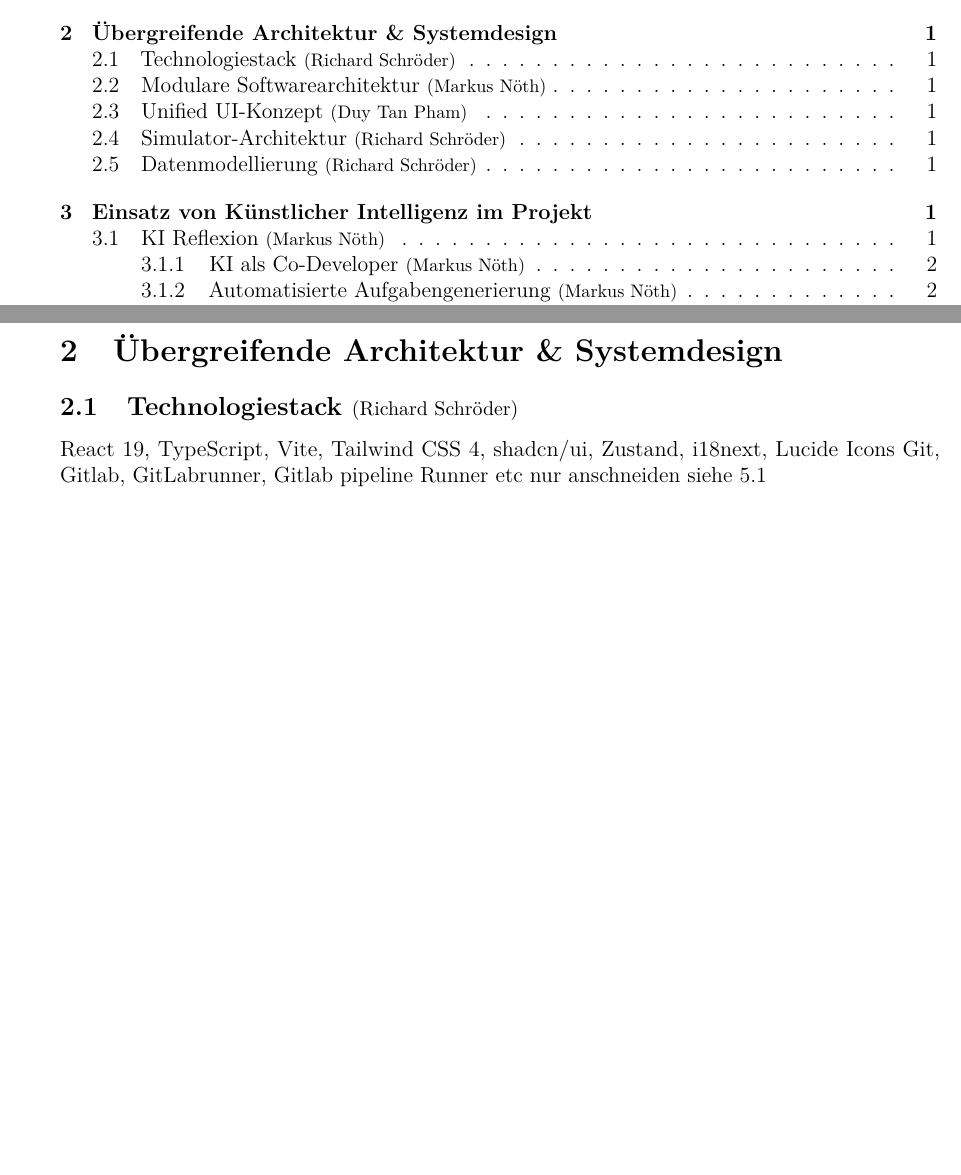
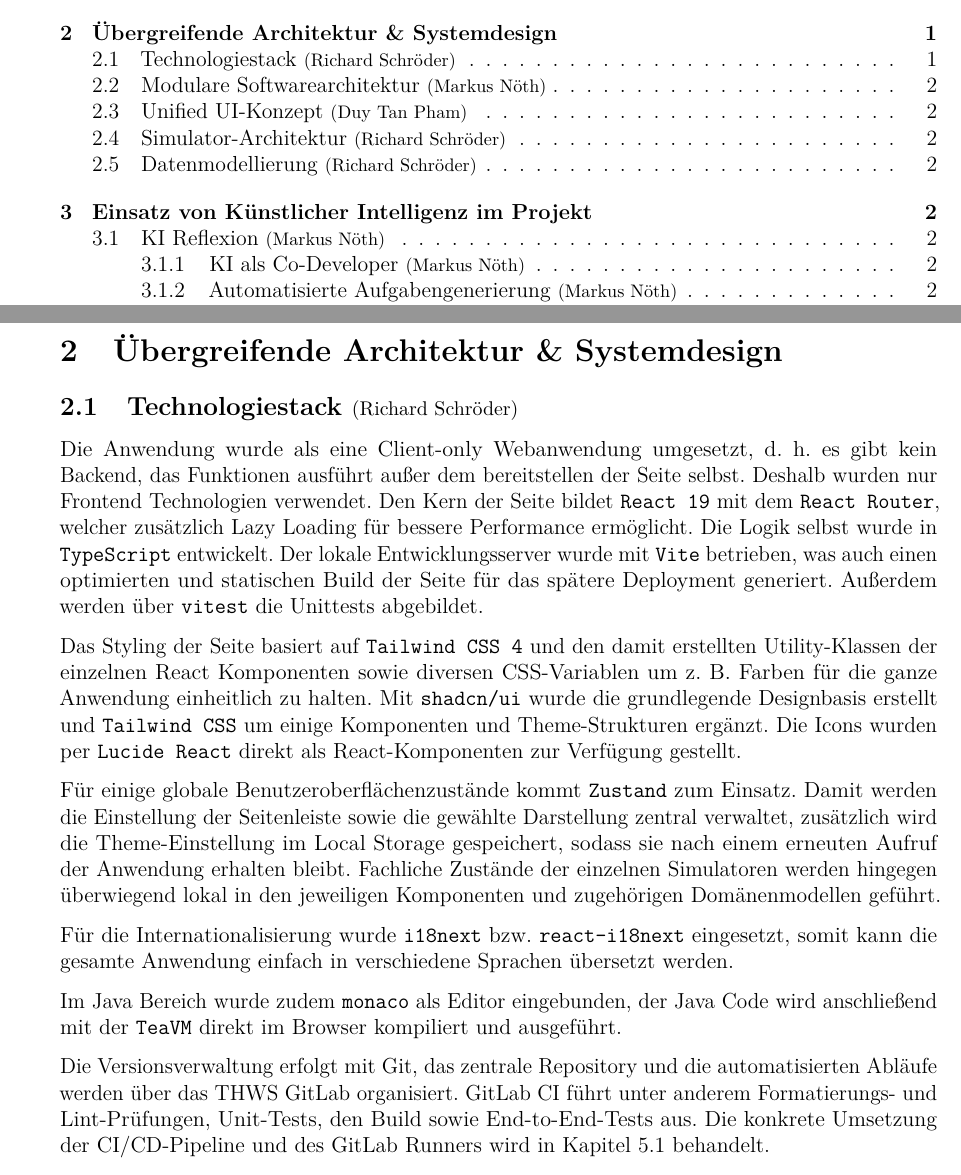
Before and after one commit to Markussus/ProjektArbeit_GI_Plattform, a LaTeX document (docs/documentation/documentation.tex, which reads docs/documentation/includes/02_Architektur/02_01.tex): two parts of pages 2 and 4 of 24, joined at a grey line, cut so that both start at the same text, the shorter picture padded with empty space. Compiled offline with pdfLaTeX.

Commit message:
docs: added technology stack

```diff
--- a/docs/documentation/includes/02_Architektur/02_01.tex
+++ b/docs/documentation/includes/02_Architektur/02_01.tex
@@ -1,5 +1,12 @@
 \subNsection{1}{Technologiestack}{Richard Schröder}
+Die Anwendung wurde als eine Client-only Webanwendung umgesetzt, d. h. es gibt kein Backend, das Funktionen ausführt außer dem bereitstellen der Seite selbst. Deshalb wurden nur Frontend Technologien verwendet. Den Kern der Seite bildet \verb|React 19| mit dem \verb|React Router|, welcher zusätzlich Lazy Loading für bessere Performance ermöglicht. Die Logik selbst wurde in \verb|TypeScript| entwickelt. Der lokale Entwicklungsserver wurde mit \verb|Vite| betrieben, was auch einen optimierten und statischen Build der Seite für das spätere Deployment generiert. Außerdem werden über \verb|vitest| die Unittests abgebildet.
 
-React 19, TypeScript, Vite, Tailwind CSS 4, shadcn/ui, Zustand, i18next, Lucide Icons
-Git, Gitlab, GitLabrunner, Gitlab pipeline
-Runner etc nur anschneiden siehe 5.1
+Das Styling der Seite basiert auf \verb|Tailwind CSS 4| und den damit erstellten Utility-Klassen der einzelnen React Komponenten sowie diversen CSS-Variablen um z. B. Farben für die ganze Anwendung einheitlich zu halten. Mit \verb|shadcn/ui| wurde die grundlegende Designbasis erstellt und \verb|Tailwind CSS| um einige Komponenten und Theme-Strukturen ergänzt. Die Icons wurden per \verb|Lucide React| direkt als React-Komponenten zur Verfügung gestellt.
+
+Für einige globale Benutzeroberflächenzustände kommt \verb|Zustand| zum Einsatz. Damit werden die Einstellung der Seitenleiste sowie die gewählte Darstellung zentral verwaltet, zusätzlich wird die Theme-Einstellung im Local Storage gespeichert, sodass sie nach einem erneuten Aufruf der Anwendung erhalten bleibt. Fachliche Zustände der einzelnen Simulatoren werden hingegen überwiegend lokal in den jeweiligen Komponenten und zugehörigen Domänenmodellen geführt.
+
+Für die Internationalisierung wurde \verb|i18next| bzw. \verb|react-i18next| eingesetzt, somit kann die gesamte Anwendung einfach in verschiedene Sprachen übersetzt werden.
+
+Im Java Bereich wurde zudem \verb|monaco| als Editor eingebunden, der Java Code wird anschließend mit der \verb|TeaVM| direkt im Browser kompiliert und ausgeführt.
+
+Die Versionsverwaltung erfolgt mit Git, das zentrale Repository und die automatisierten Abläufe werden über das THWS GitLab organisiert. GitLab CI führt unter anderem Formatierungs- und Lint-Prüfungen, Unit-Tests, den Build sowie End-to-End-Tests aus. Die konkrete Umsetzung der CI/CD-Pipeline und des GitLab Runners wird in Kapitel~\ref{5_1_QS} behandelt.
```
Also changed, not shown: docs/documentation/includes/05_Evaluation/05_01.tex (+1 -1 lines), docs/documentation/documentation.pdf.
